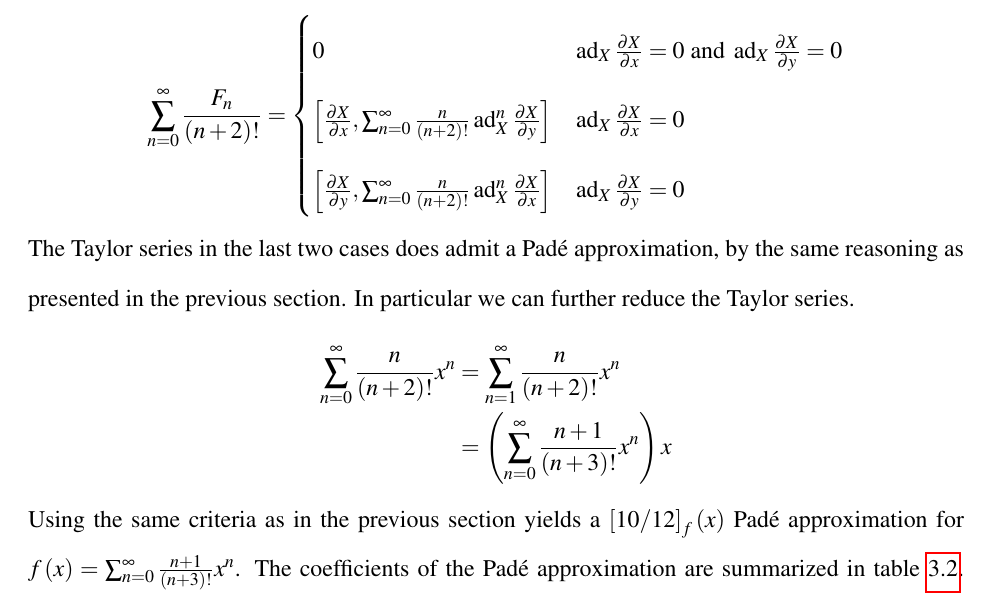
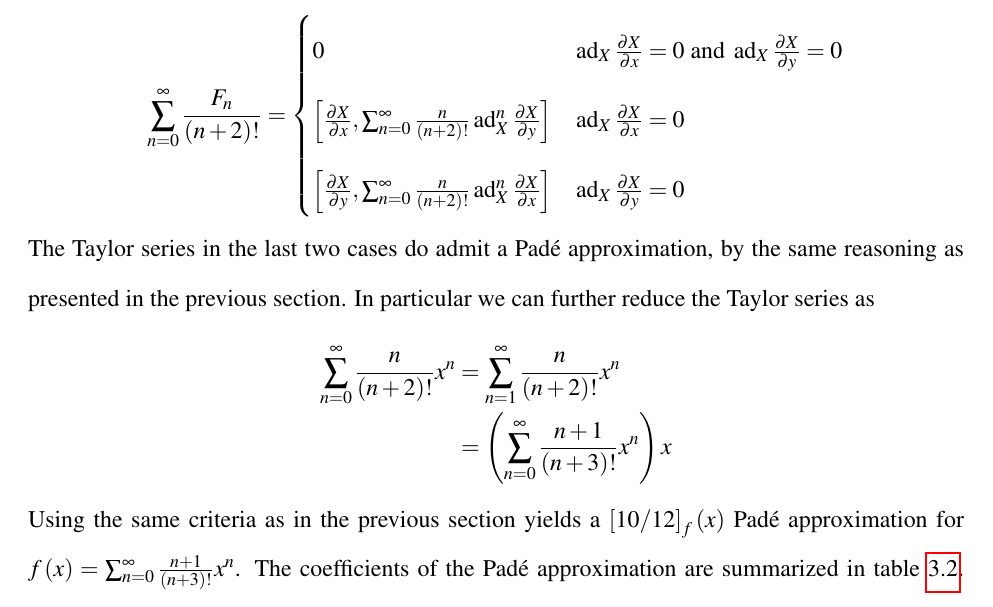
Before and after one commit to aaronsheldon/markov-lie-frechet, a LaTeX thesis (project-main.tex, which reads project-chapter-3.tex): part of page 53 of 80, cut so that both start at the same text. The pictures show the PDF file project-main.pdf that the author committed with the source.

Commit message:
jingjing wu: fix plurals

```diff
--- a/project-chapter-3.tex
+++ b/project-chapter-3.tex
@@ -312,9 +312,9 @@ i.e.
 				& \operatorname{ad}_X  \frac{\partial X}{\partial y} = 0
 		\end{cases}
 \end{IEEEeqnarray*}
-The Taylor series in the last two cases does admit a Pad\'{e} approximation, by the same
+The Taylor series in the last two cases do admit a Pad\'{e} approximation, by the same
 reasoning as presented in the previous section. In particular we can further reduce the
-Taylor series.
+Taylor series as
 \begin{IEEEeqnarray*}{rCl}
 	\sum_{n=0}^\infty \frac{n}{\left(n+2\right)!} x^n
 		& = & \sum_{n=1}^\infty \frac{n}{\left(n+2\right)!} x^n\\
```
Also changed, not shown: project-main.pdf.
